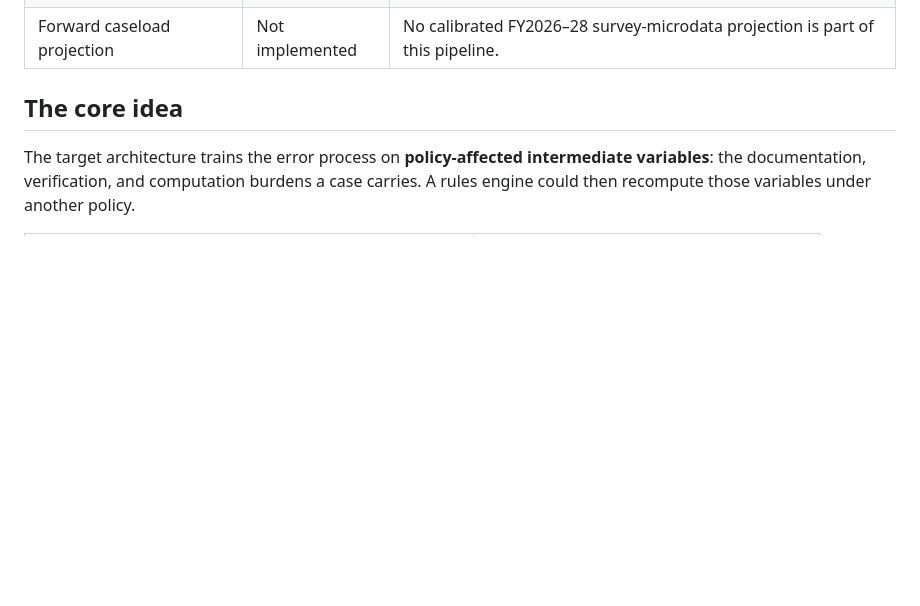
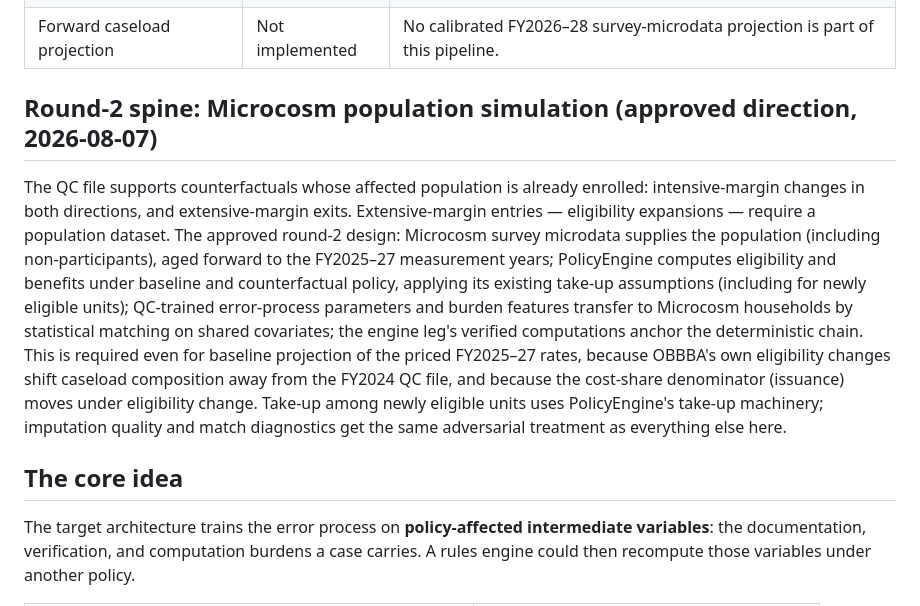
Before and after one commit to PolicyEngine/snap-qc-sim, a Markdown page: docs/v2-error-model.md, the part around the change. Rendered like a GitHub page; blank space fills up the shorter version.

Commit message:
Document the approved round-2 Microcosm spine in the v2 design
QC data covers enrolled-population counterfactuals (intensive margin both
directions, extensive-margin exits); eligibility expansions and FY2025-27
composition drift require the Microcosm population leg with QC-feature
imputation and PolicyEngine take-up assumptions. Approved 2026-08-07.

Co-Authored-By: Claude Fable 5 <noreply@anthropic.com>

```diff
--- a/docs/v2-error-model.md
+++ b/docs/v2-error-model.md
@@ -35,6 +35,26 @@ the external engine or `amterr-lab` work.
 | Event-study or causal DiD validation | Not implemented | The SMD results are descriptive weighted pre/post contrasts only. |
 | Simulator integration and counterfactual aggregation | Implemented, disabled | A model-based mode (bootstrap + per-case redraw, official-anchored) ships in the app but is hidden in production pending adversarial-review fixes; counterfactual aggregation remains not implemented; the observed mode keeps the accounting-bound levers. |
 | Forward caseload projection | Not implemented | No calibrated FY2026–28 survey-microdata projection is part of this pipeline. |
+
+## Round-2 spine: Microcosm population simulation (approved direction, 2026-08-07)
+
+The QC file supports counterfactuals whose affected population is already
+enrolled: intensive-margin changes in both directions, and extensive-margin
+exits. Extensive-margin entries — eligibility expansions — require a
+population dataset. The approved round-2 design: Microcosm survey microdata
+supplies the population (including non-participants), aged forward to the
+FY2025–27 measurement years; PolicyEngine computes eligibility and benefits
+under baseline and counterfactual policy, applying its existing take-up
+assumptions (including for newly eligible units); QC-trained error-process
+parameters and burden features transfer to Microcosm households by
+statistical matching on shared covariates; the engine leg's verified
+computations anchor the deterministic chain. This is required even for
+baseline projection of the priced FY2025–27 rates, because OBBBA's own
+eligibility changes shift caseload composition away from the FY2024 QC file,
+and because the cost-share denominator (issuance) moves under eligibility
+change. Take-up among newly eligible units uses PolicyEngine's take-up
+machinery; imputation quality and match diagnostics get the same adversarial
+treatment as everything else here.
 
 ## The core idea
 
```
